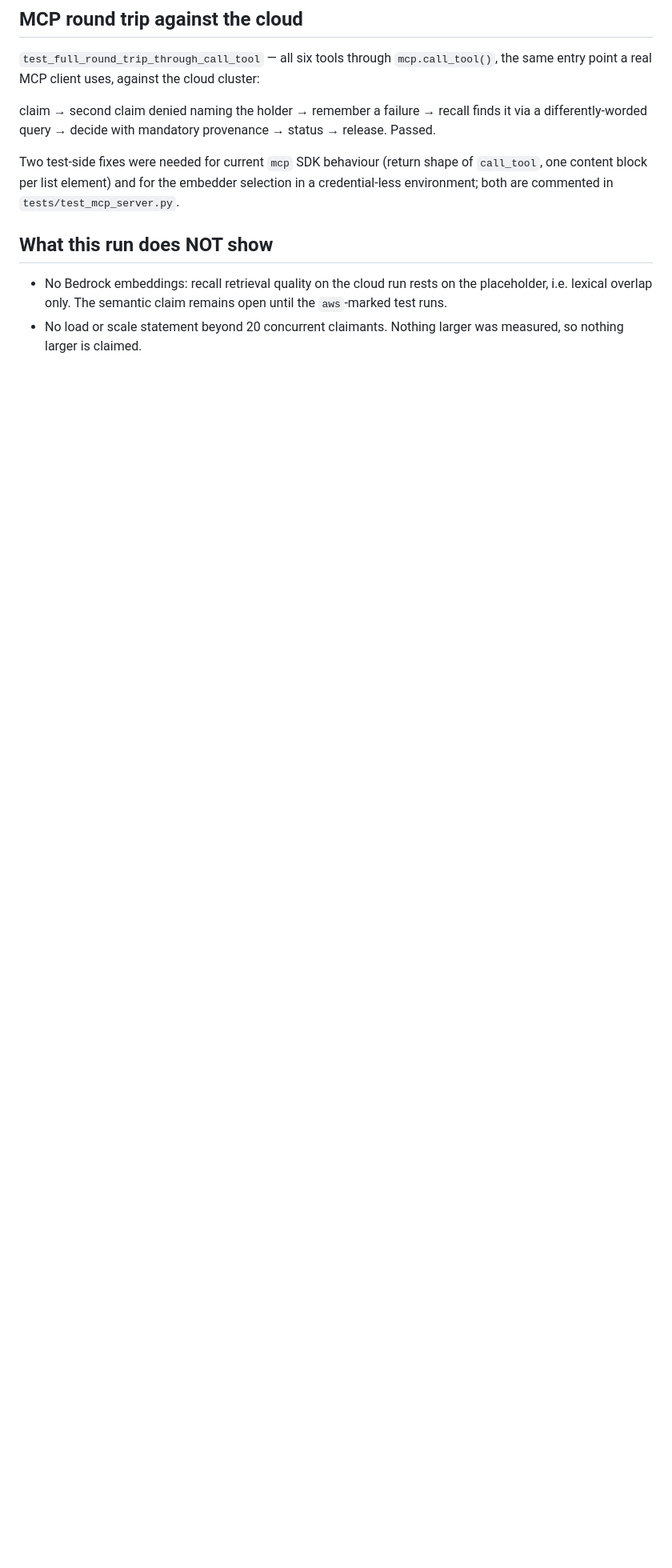
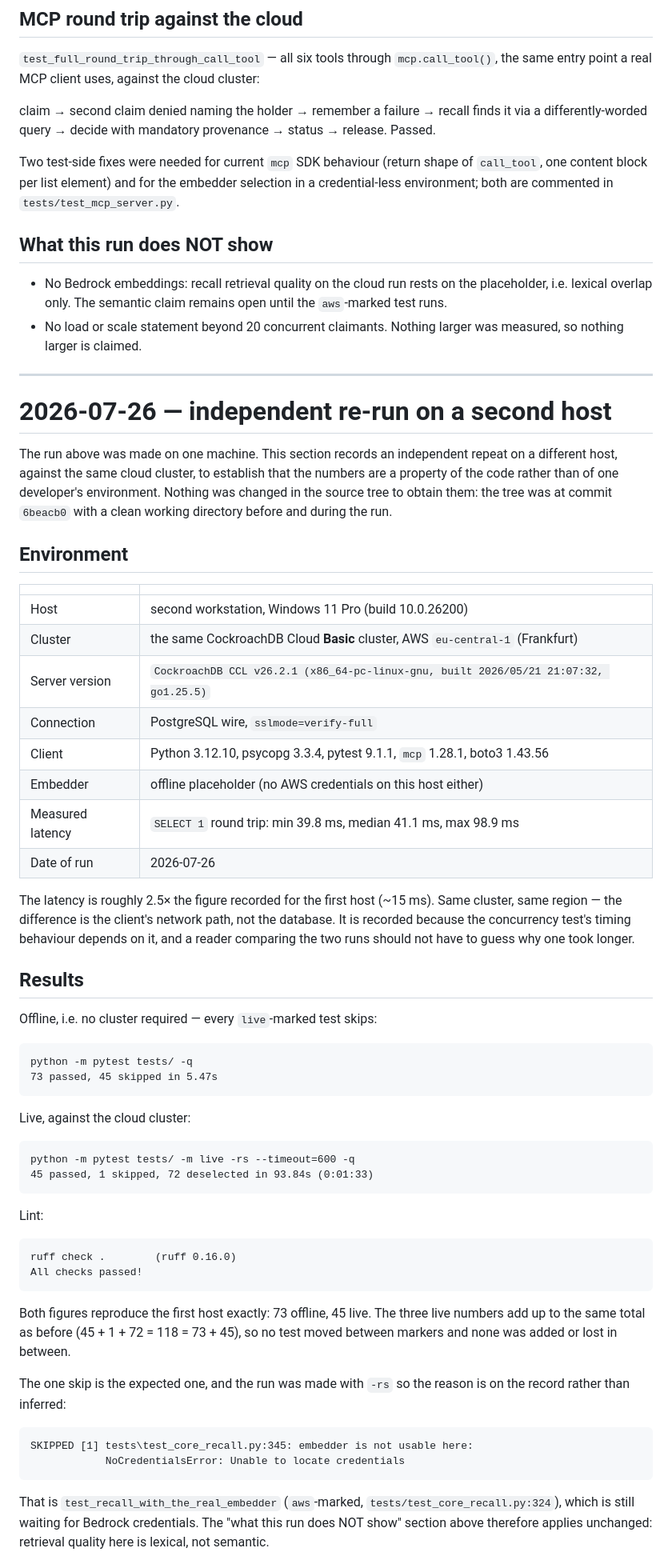
Before and after one commit to ellmos-ai/roshambo, a Markdown page: docs/EVIDENCE-cloud.md, the part around one of its changes. Shown at 80% size. GitHub-like rendering; blank space fills up the shorter version.

Commit message:
docs(evidence): record an independent cloud test re-run on a second host
Offline and live suites re-run at 6beacb0 against the same CockroachDB Cloud
cluster from a different machine, to show the numbers belong to the code and
not to one environment. Reproduces the first host exactly: 73 passed offline,
45 passed / 1 skipped / 72 deselected live. The single skip is the expected
Bedrock-dependent test, and the run used -rs so its reason is on the record.

Also records why the run needed a per-host step. verify-full has libpq verify
against one hard-coded root certificate path, which was absent here, and
neither sslrootcert=system nor a downgrade to sslmode=require is an acceptable
answer -- the first does not resolve to the OS trust store under the bundled
OpenSSL, the second would drop certificate verification and make the numbers
incomparable with the earlier run. Fetching the cluster CA and naming it
explicitly is, and the reason it is not installed at libpq's global default
path is spelled out.

Co-Authored-By: Claude Opus 5 (1M context) <noreply@anthropic.com>

````diff
--- a/docs/EVIDENCE-cloud.md
+++ b/docs/EVIDENCE-cloud.md
@@ -89,3 +89,71 @@ credential-less environment; both are commented in `tests/test_mcp_server.py`.
   i.e. lexical overlap only. The semantic claim remains open until the `aws`-marked test runs.
 - No load or scale statement beyond 20 concurrent claimants. Nothing larger was measured,
   so nothing larger is claimed.
+
+---
+
+# 2026-07-26 — independent re-run on a second host
+
+The run above was made on one machine. This section records an independent repeat on a
+different host, against the same cloud cluster, to establish that the numbers are a property
+of the code rather than of one developer's environment. Nothing was changed in the source
+tree to obtain them: the tree was at commit `6beacb0` with a clean working directory before
+and during the run.
+
+## Environment
+
+| | |
+|---|---|
+| Host | second workstation, Windows 11 Pro (build 10.0.26200) |
+| Cluster | the same CockroachDB Cloud **Basic** cluster, AWS `eu-central-1` (Frankfurt) |
+| Server version | `CockroachDB CCL v26.2.1 (x86_64-pc-linux-gnu, built 2026/05/21 21:07:32, go1.25.5)` |
+| Connection | PostgreSQL wire, `sslmode=verify-full` |
+| Client | Python 3.12.10, psycopg 3.3.4, pytest 9.1.1, `mcp` 1.28.1, boto3 1.43.56 |
+| Embedder | offline placeholder (no AWS credentials on this host either) |
+| Measured latency | `SELECT 1` round trip: min 39.8 ms, median 41.1 ms, max 98.9 ms |
+| Date of run | 2026-07-26 |
+
+The latency is roughly 2.5× the figure recorded for the first host (~15 ms). Same cluster,
+same region — the difference is the client's network path, not the database. It is recorded
+because the concurrency test's timing behaviour depends on it, and a reader comparing the two
+runs should not have to guess why one took longer.
+
+## Results
+
+Offline, i.e. no cluster required — every `live`-marked test skips:
+
+```
+python -m pytest tests/ -q
+73 passed, 45 skipped in 5.47s
+```
+
+Live, against the cloud cluster:
+
+```
+python -m pytest tests/ -m live -rs --timeout=600 -q
+45 passed, 1 skipped, 72 deselected in 93.84s (0:01:33)
+```
+
+Lint:
+
+```
+ruff check .        (ruff 0.16.0)
+All checks passed!
+```
+
+Both figures reproduce the first host exactly: 73 offline, 45 live. The three live numbers
+add up to the same total as before (45 + 1 + 72 = 118 = 73 + 45), so no test moved between
+markers and none was added or lost in between.
+
+The one skip is the expected one, and the run was made with `-rs` so the reason is on the
+record rather than inferred:
+
+```
+SKIPPED [1] tests\test_core_recall.py:345: embedder is not usable here:
+            NoCredentialsError: Unable to locate credentials
+```
+
+That is `test_recall_with_the_real_embedder` (`aws`-marked, `tests/test_core_recall.py:324`),
+which is still waiting for Bedrock credentials. The "what this run does NOT show" section
+above therefore applies unchanged: retrieval quality here is lexical, not semantic.
+
````
Also changed, not shown: other parts of docs/EVIDENCE-cloud.md (+34 -0 lines).
